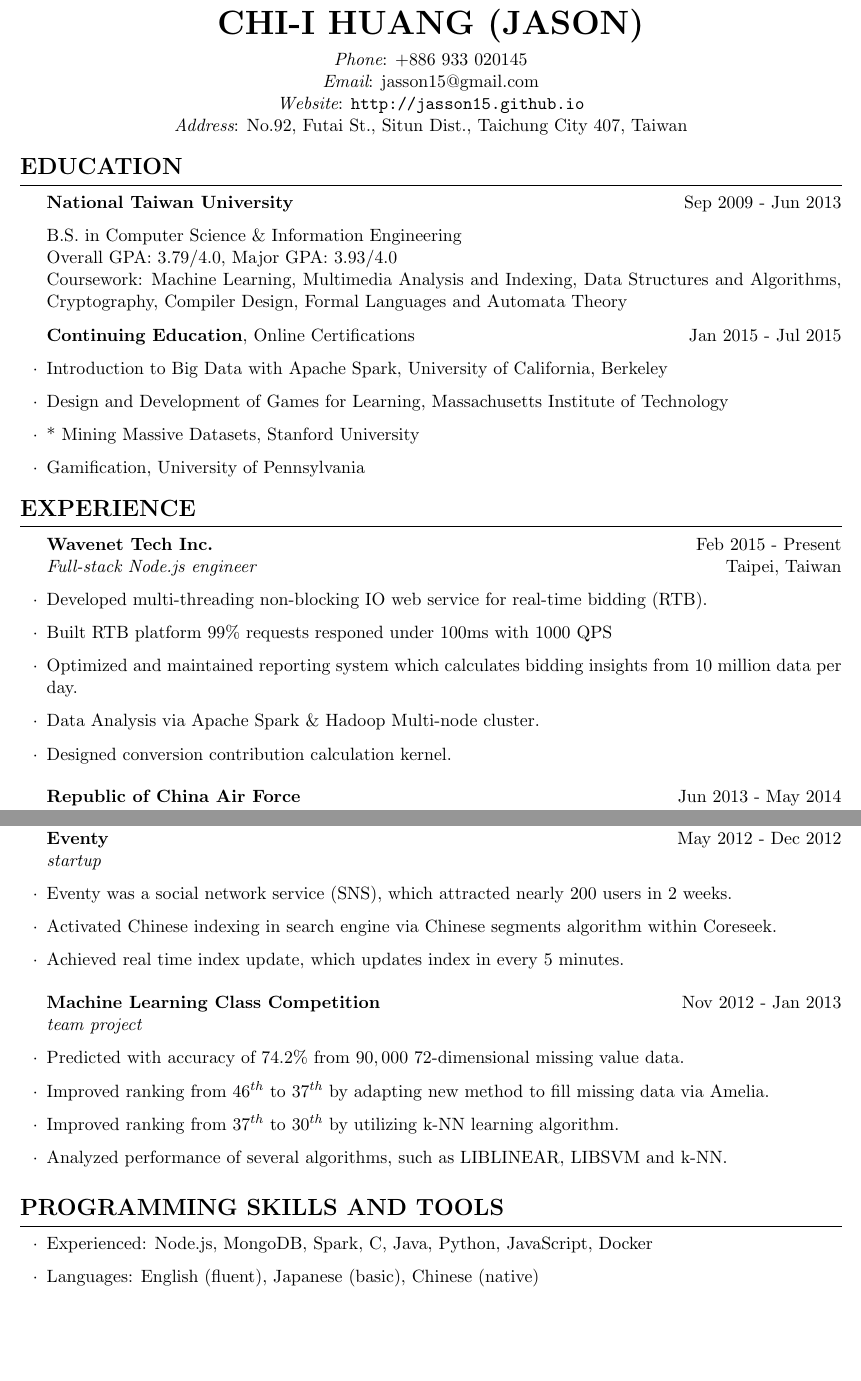
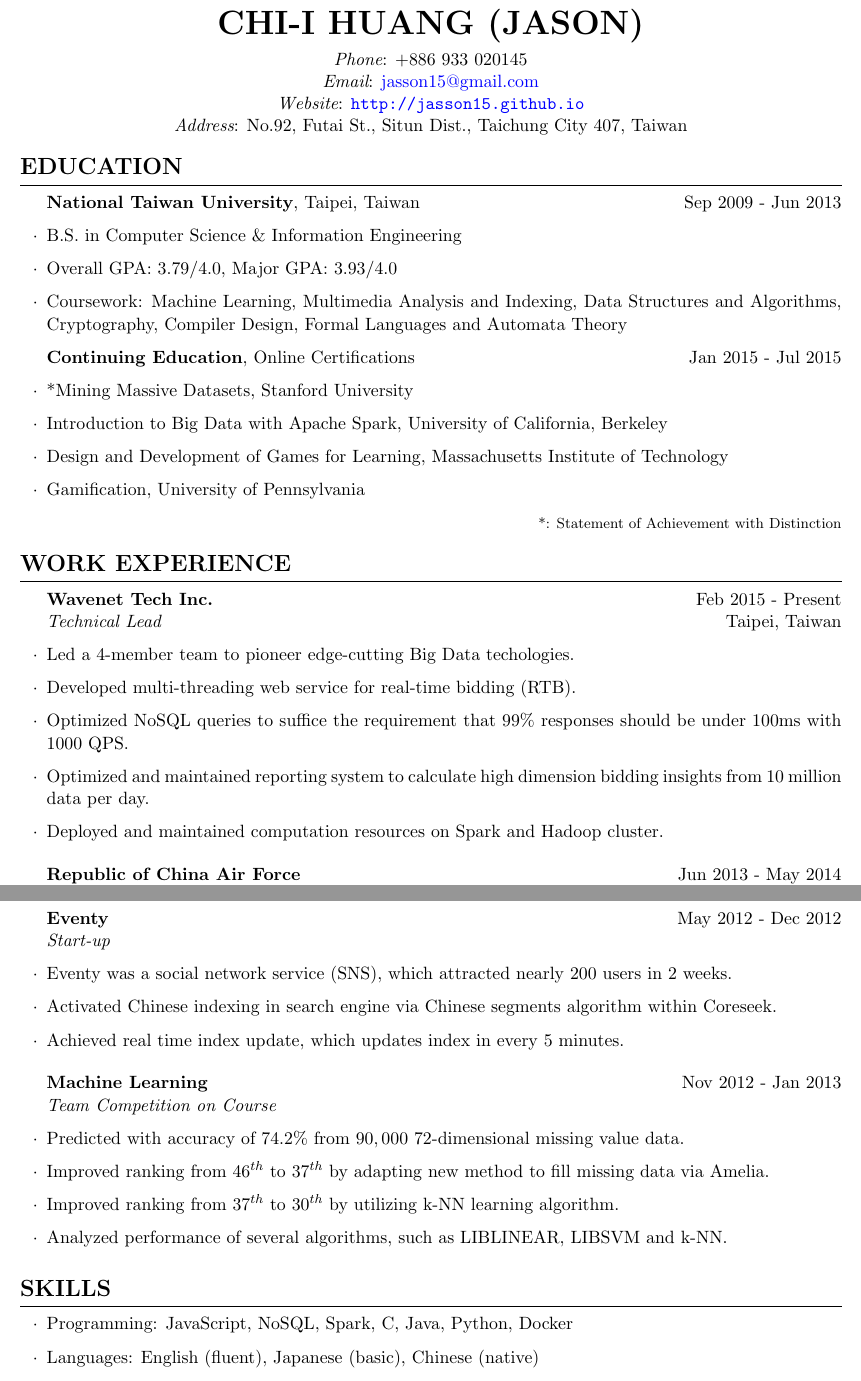
Before and after one commit to chiihuang/cv, a LaTeX CV (ChiIHuang.tex, which reads cv.cls): two parts of pages 1 and 2 of 2, joined at a grey line, cut so that both start at the same text, the shorter picture padded with empty space. Compiled offline with pdfLaTeX.

```diff
--- a/ChiIHuang.tex
+++ b/ChiIHuang.tex
@@ -17,19 +17,20 @@
 
 \begin{cvSection}{Education}
 
-{\bf National Taiwan University}\iffalse, Taipei, Taiwan\fi \hfill \DTMDate{2009-09-01} - \DTMDate{2013-06-01}
+\begin{eduSubsection}{National Taiwan University}{Taipei, Taiwan}{\DTMDate{2009-09-01} - \DTMDate{2013-06-01}}
 
-B.S. in Computer Science \& Information Engineering\\
-Overall GPA: 3.79/4.0, Major GPA: 3.93/4.0\\
-Coursework: Machine Learning, Multimedia Analysis and Indexing, Data Structures and Algorithms, Cryptography, Compiler Design, Formal Languages and Automata Theory
-
+\item B.S. in Computer Science \& Information Engineering
+\item Overall GPA: 3.79/4.0, Major GPA: 3.93/4.0
+\item Coursework: Machine Learning, Multimedia Analysis and Indexing, Data Structures and Algorithms, Cryptography, Compiler Design, Formal Languages and Automata Theory
+\end{eduSubsection}
 
 \begin{eduSubsection}{Continuing Education}{Online Certifications}{\DTMDate{2015-01-01} - \DTMDate{2015-07-01}}
-
+\item *Mining Massive Datasets, Stanford University % 98.7\% with Distinction
 \item Introduction to Big Data with Apache Spark, University of California, Berkeley % final grade: 100\%, June - July 2015
 \item Design and Development of Games for Learning, Massachusetts Institute of Technology % final grade: 92\%, Apr - June 2015
-\item * Mining Massive Datasets, Stanford University % 98.7\% with Distinction
 \item Gamification, University of Pennsylvania % 95.8\%
+
+\hfill {\footnotesize *: Statement of Achievement with Distinction}
 % \item Pattern Discovery in Data Mining, University of Illinois at Urbana-Champaign % 88.2\%
 
 \end{eduSubsection}
@@ -40,15 +41,16 @@
 % Experience
 %------------------------------------------------------------------------------
 
-\begin{cvSection}{Experience}
+\begin{cvSection}{Work Experience}
 
-\begin{experienceSubsection}{Wavenet Tech Inc.}{Taipei, Taiwan}{\DTMDate{2015-02-01} - Present}{Full-stack Node.js engineer}
+\begin{experienceSubsection}{Wavenet Tech Inc.}{Taipei, Taiwan}{\DTMDate{2015-02-01} - Present}{Technical Lead}
 
-\item Developed multi-threading non-blocking IO web service for real-time bidding (RTB).
-\item Built RTB platform $99\%$ requests responed under $100$ms with $1000$ QPS
-\item Optimized and maintained reporting system which calculates bidding insights from 10 million data per day.
-\item Data Analysis via Apache Spark \& Hadoop Multi-node cluster.
-\item Designed conversion contribution calculation kernel.
+\item Led a 4-member team to pioneer edge-cutting Big Data techologies.
+\item Developed multi-threading web service for real-time bidding (RTB).
+\item Optimized NoSQL queries to suffice the requirement that $99\%$ responses should be under $100$ms with $1000$ QPS.
+\item Optimized and maintained reporting system to calculate high dimension bidding insights from 10 million data per day.
+\item Deployed and maintained computation resources on Spark and Hadoop cluster.
+% \item Designed conversion contribution calculation kernel.
 % \item Designed cookie tracking pixels and entity resolution.
 % \item Built testing framework for code quality via Mocha.
 % \item Deployed alert manager for node failure detection.
@@ -71,7 +73,7 @@
 \end{cvSection}
 
 % For aesthetic
-%\pagebreak
+\pagebreak
 
 %------------------------------------------------------------------------------
 % Selected Projects
@@ -99,16 +102,17 @@
 
 \end{projectSubsection}
 
-\begin{projectSubsection}{Eventy}{\DTMDate{2012-05-01} - \DTMDate{2012-12-01}}{startup}
+\begin{projectSubsection}{Eventy}{\DTMDate{2012-05-01} - \DTMDate{2012-12-01}}{Start-up}
 
 \item Eventy was a social network service (SNS), which attracted nearly 200 users in 2 weeks.
+% \item Met angel investors.
 \item Activated Chinese indexing in search engine via Chinese segments algorithm within Coreseek.
 \item Achieved real time index update, which updates index in every 5 minutes.
 
 \end{projectSubsection}
 
 
-\begin{projectSubsection}{Machine Learning Class Competition}{\DTMDate{2012-11-01} - \DTMDate{2013-01-01}}{team project}
+\begin{projectSubsection}{Machine Learning}{\DTMDate{2012-11-01} - \DTMDate{2013-01-01}}{Team Competition on Course}
 
 \item Predicted with accuracy of $74.2\%$ from $90,000$ 72-dimensional missing value data.
 \item Improved ranking from $46^{th}$ to $37^{th}$ by adapting new method to fill missing data via Amelia.
@@ -120,14 +124,28 @@
 \end{cvSection}
 
 %------------------------------------------------------------------------------
-% Programming Skills and Tools
+% Extracurricular Activities
 %------------------------------------------------------------------------------
 
-\begin{cvSection}{Programming Skills and Tools}
+% \begin{cvSection}{Extracurricular Activities}
+
+% \begin{experienceSubsection}{Taiwan Fund for Children and Families}{Taipei, Taiwan}{\DTMDate{2012-05-01} - \DTMDate{2012-06-01}}{Volunteer English Tutor}
+
+% \item Taught English to a teenager 1.5 hour every week.
+
+% \end{experienceSubsection}
+
+% \end{cvSection}
+
+%------------------------------------------------------------------------------
+% Skills
+%------------------------------------------------------------------------------
+
+\begin{cvSection}{Skills}
 
 \begin{itemize}[label=$\cdot$,leftmargin=0em]
 
-\item Experienced: Node.js, MongoDB, Spark, C, Java, Python, JavaScript, Docker
+\item Programming: JavaScript, NoSQL, Spark, C, Java, Python, Docker
 \item Languages: English (fluent), Japanese (basic), Chinese (native)
 \item Standardized Tests: GRE(V160, Q167, AWA3.5), TOEFL(107), TOEIC (885)
 
--- a/cv.cls
+++ b/cv.cls
@@ -5,17 +5,21 @@
 
 \usepackage{enumitem}
 \usepackage{parskip}
-\usepackage{url}
+\usepackage{hyperref}
 \usepackage[left=0.75in,top=0.6in,right=0.75in,bottom=0.6in]{geometry}
 \usepackage{bold-extra}
 \usepackage[en-US]{datetime2}
 
+%----------------
+% Package Setup
+%----------------
+\hypersetup{colorlinks,urlcolor=blue}
 \DTMlangsetup[en-US]{abbr=true}
 \DTMlangsetup[en-US]{showdayofmonth=false}
 
 \newcommand{\printName}[1]{\textbf{\huge \MakeUppercase{#1}}\\\vspace{0.5em}}
 \newcommand{\printPhone}[1]{{\em Phone}: #1\\}
-\newcommand{\printEmail}[1]{{\em Email}: #1\\}
+\newcommand{\printEmail}[1]{{\em Email}: \href{mailto:#1}{#1}\\}
 \newcommand{\printWebsite}[1]{{\em Website}: \url{#1}\\}
 \newcommand{\printAddress}[1]{{\em Address}: #1\\}
 
```
Also changed, not shown: ChiIHuang.pdf, ChiIHuang.tex (23 more changed lines).
